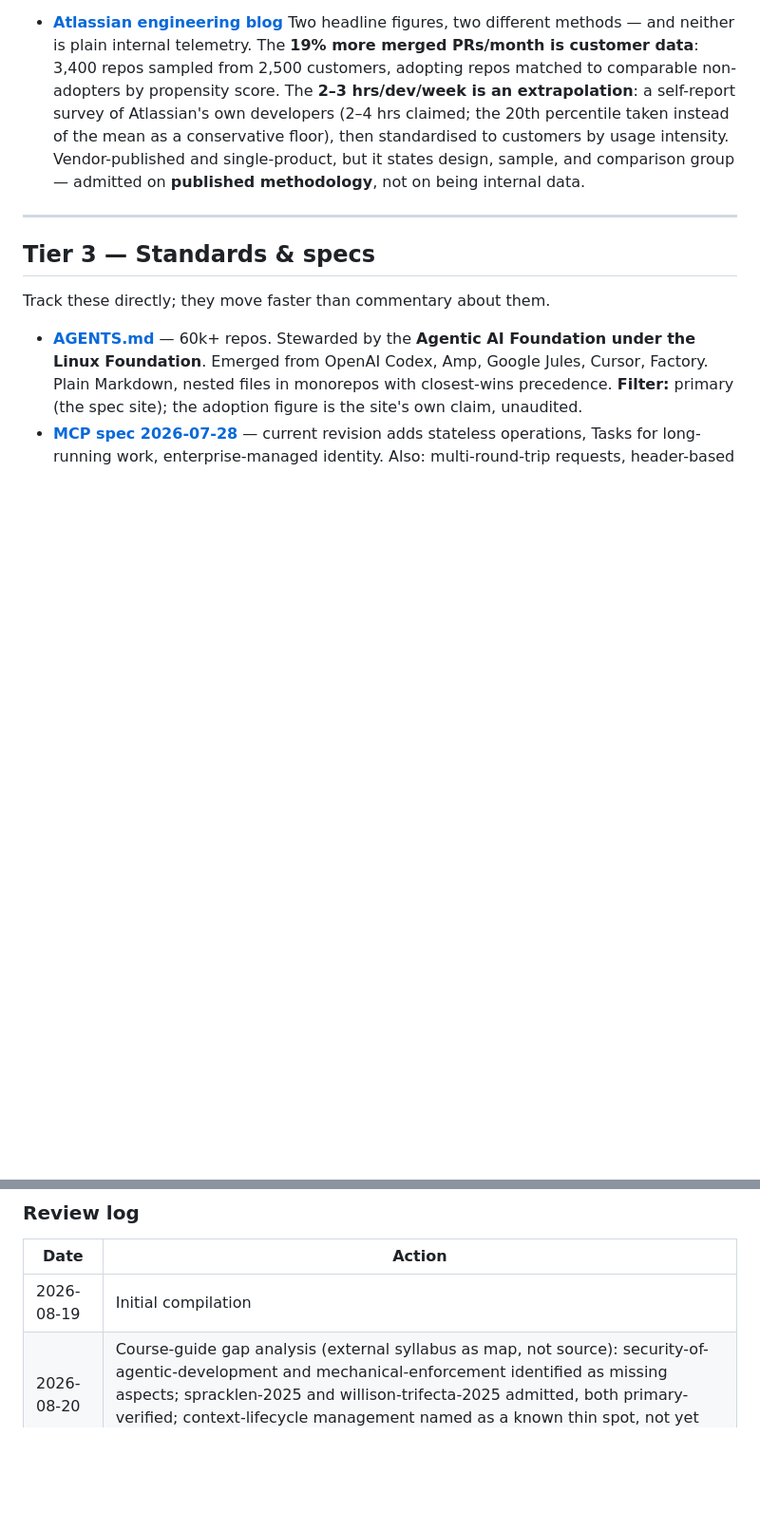
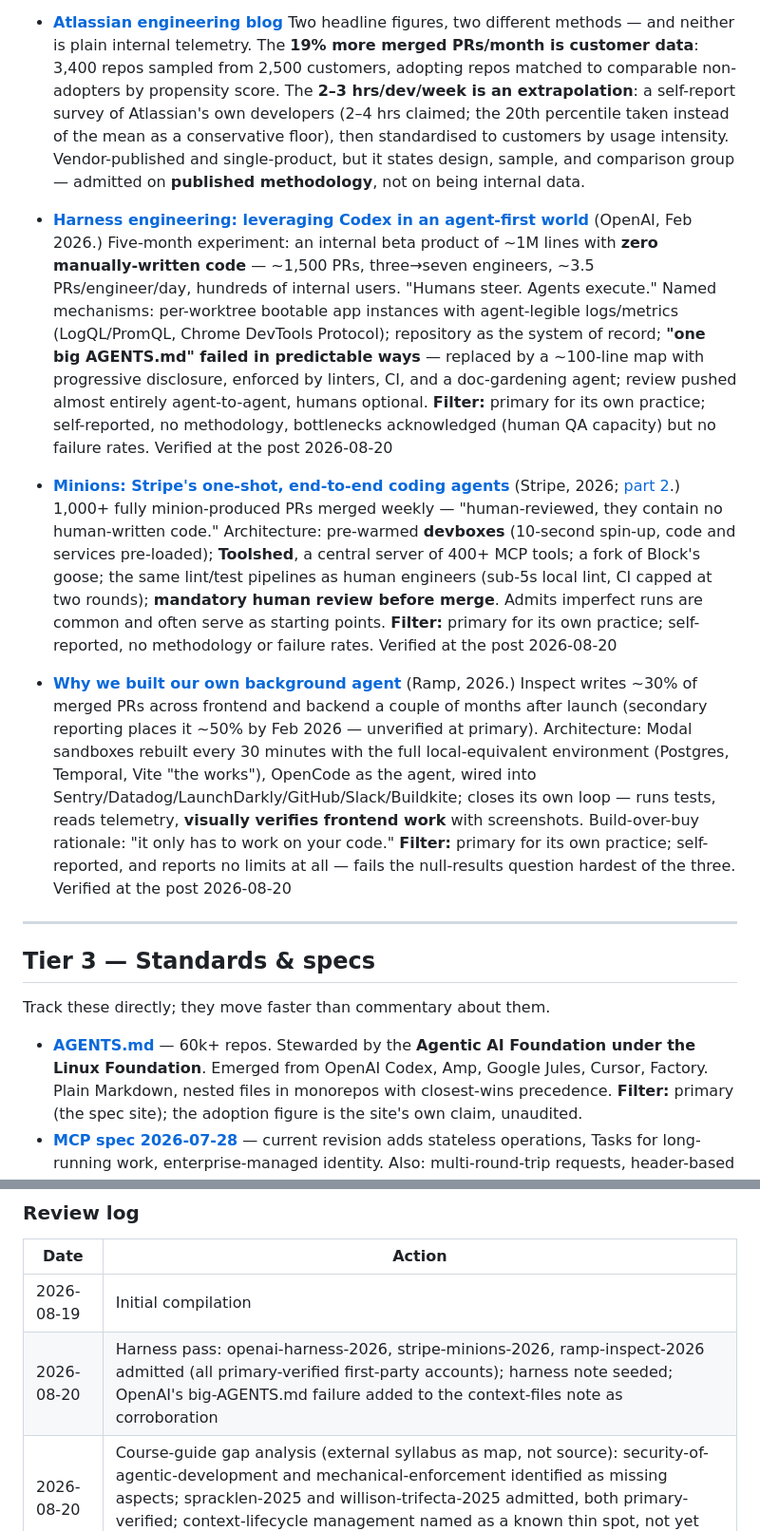
Before and after one commit to jazzli/ai-native-sdlc, a Markdown page: sources.md, 2 parts joined by grey strips. Shown at 95% size. GitHub-like rendering; blank space fills up the shorter version.

Commit message:
Admit three first-party harness accounts, all primary-verified
openai-harness-2026 (verified via browser -- the post 403s plain
fetchers), stripe-minions-2026, ramp-inspect-2026. Filter standing
honest on each: primary for their own practice, self-reported, no
methodology; Ramp flagged as reporting no limits at all.

Co-Authored-By: Claude Opus 5 <noreply@anthropic.com>

```diff
--- a/sources.md
+++ b/sources.md
@@ -109,6 +109,45 @@ How people actually work, from people who actually ship.
   and single-product, but it states design, sample, and comparison group —
   admitted on **published methodology**, not on being internal data.
 
+- <a id="openai-harness-2026"></a>**[Harness engineering: leveraging Codex in an agent-first world](https://openai.com/index/harness-engineering/)**
+  (OpenAI, Feb 2026.) Five-month experiment: an internal beta product of ~1M
+  lines with **zero manually-written code** — ~1,500 PRs, three→seven
+  engineers, ~3.5 PRs/engineer/day, hundreds of internal users. "Humans
+  steer. Agents execute." Named mechanisms: per-worktree bootable app
+  instances with agent-legible logs/metrics (LogQL/PromQL, Chrome DevTools
+  Protocol); repository as the system of record; **"one big AGENTS.md"
+  failed in predictable ways** — replaced by a ~100-line map with
+  progressive disclosure, enforced by linters, CI, and a doc-gardening
+  agent; review pushed almost entirely agent-to-agent, humans optional.
+  **Filter:** primary for its own practice; self-reported, no methodology,
+  bottlenecks acknowledged (human QA capacity) but no failure rates.
+  Verified at the post 2026-08-20
+
+- <a id="stripe-minions-2026"></a>**[Minions: Stripe's one-shot, end-to-end coding agents](https://stripe.dev/blog/minions-stripes-one-shot-end-to-end-coding-agents)**
+  (Stripe, 2026; [part 2](https://stripe.dev/blog/minions-stripes-one-shot-end-to-end-coding-agents-part-2).)
+  1,000+ fully minion-produced PRs merged weekly — "human-reviewed, they
+  contain no human-written code." Architecture: pre-warmed **devboxes**
+  (10-second spin-up, code and services pre-loaded); **Toolshed**, a central
+  server of 400+ MCP tools; a fork of Block's goose; the same lint/test
+  pipelines as human engineers (sub-5s local lint, CI capped at two rounds);
+  **mandatory human review before merge**. Admits imperfect runs are common
+  and often serve as starting points. **Filter:** primary for its own
+  practice; self-reported, no methodology or failure rates. Verified at the
+  post 2026-08-20
+
+- <a id="ramp-inspect-2026"></a>**[Why we built our own background agent](https://engineering.ramp.com/post/why-we-built-our-background-agent)**
+  (Ramp, 2026.) Inspect writes ~30% of merged PRs across frontend and
+  backend a couple of months after launch (secondary reporting places it
+  ~50% by Feb 2026 — unverified at primary). Architecture: Modal sandboxes
+  rebuilt every 30 minutes with the full local-equivalent environment
+  (Postgres, Temporal, Vite "the works"), OpenCode as the agent, wired into
+  Sentry/Datadog/LaunchDarkly/GitHub/Slack/Buildkite; closes its own loop —
+  runs tests, reads telemetry, **visually verifies frontend work** with
+  screenshots. Build-over-buy rationale: "it only has to work on your
+  code." **Filter:** primary for its own practice; self-reported, and
+  reports no limits at all — fails the null-results question hardest of the
+  three. Verified at the post 2026-08-20
+
 ---
 
 ## Tier 3 — Standards & specs
@@ -199,6 +238,7 @@ If it passes none, it goes in Tier 5 or not at all.
 | Date | Action |
 | --- | --- |
 | 2026-08-19 | Initial compilation |
+| 2026-08-20 | Harness pass: openai-harness-2026, stripe-minions-2026, ramp-inspect-2026 admitted (all primary-verified first-party accounts); harness note seeded; OpenAI's big-AGENTS.md failure added to the context-files note as corroboration |
 | 2026-08-20 | Course-guide gap analysis (external syllabus as map, not source): security-of-agentic-development and mechanical-enforcement identified as missing aspects; spracklen-2025 and willison-trifecta-2025 admitted, both primary-verified; context-lifecycle management named as a known thin spot, not yet actioned |
 | 2026-08-20 | Open-questions pass: gloaguen-2026, lulla-2026, apostolou-2026, otel-genai admitted (all filter-stated, all primary-verified); three question notes seeded for the former no-position areas |
 | 2026-08-20 | Deep read of both DORA PDFs end-to-end: archetype base rates, 2024→2025 sign flips, VSM/platform multipliers, J-curve decomposition recorded; new question note on delivery impact seeded |
```
